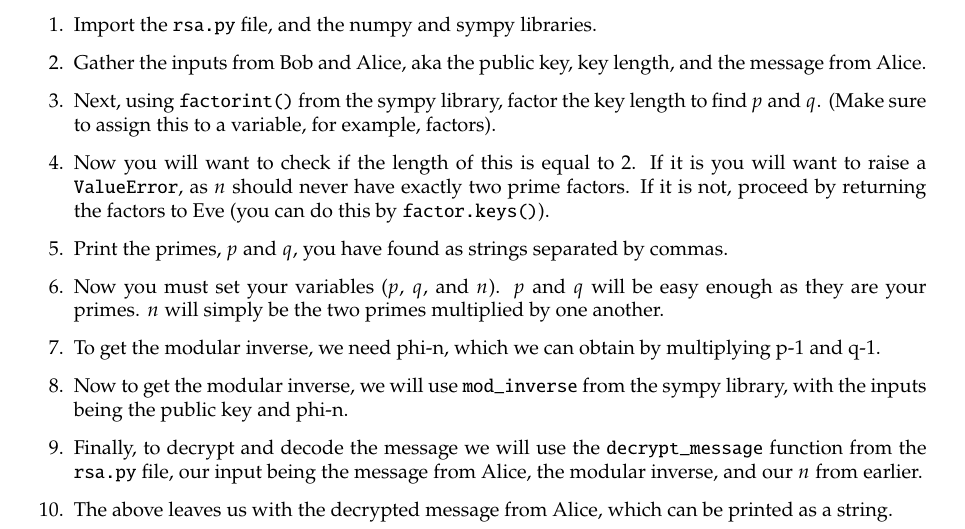
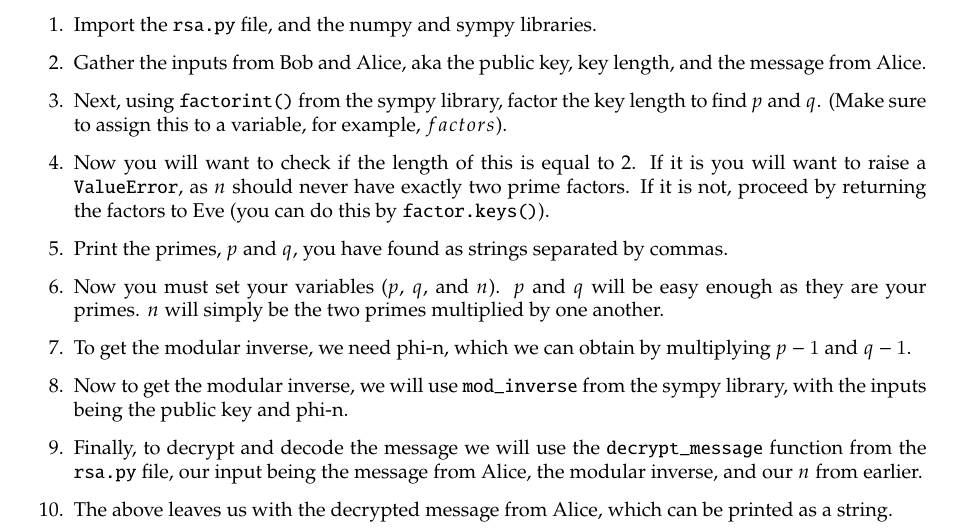
Before and after one commit to uofc-tboyko/cpsc-329-project, a LaTeX document (RSAinfo/main.tex): part of page 7 of 7, cut so that both start at the same text. Compiled offline with pdfLaTeX.

Commit message:
Update main.tex

```diff
--- a/RSAinfo/main.tex
+++ b/RSAinfo/main.tex
@@ -177,7 +177,7 @@
 
         \item Gather the inputs from Bob and Alice, aka the public key, key length, and the message from Alice.
 
-        \item Next, using \verb|factorint()| from the sympy library, factor the key length to find $p$ and $q$. (Make sure to assign this to a variable, for example, factors).
+        \item Next, using \verb|factorint()| from the sympy library, factor the key length to find $p$ and $q$. (Make sure to assign this to a variable, for example, $factors$).
 
         \item Now you will want to check if the length of this is equal to 2. If it is you will want to raise a \verb|ValueError|, as $n$ should never have exactly two prime factors. If it is not, proceed by returning the factors to Eve (you can do this by \verb|factor.keys()|).
 
@@ -185,7 +185,7 @@
 
         \item Now you must set your variables ($p$, $q$, and $n$). $p$ and $q$ will be easy enough as they are your primes. $n$ will simply be the two primes multiplied by one another.
 
-        \item To get the modular inverse, we need phi-n, which we can obtain by multiplying p-1 and q-1.
+        \item To get the modular inverse, we need phi-n, which we can obtain by multiplying $p-1$ and $q-1$.
 
         \item Now to get the modular inverse, we will use \verb|mod_inverse| from the sympy library, with the inputs being the public key and phi-n.
 
```
